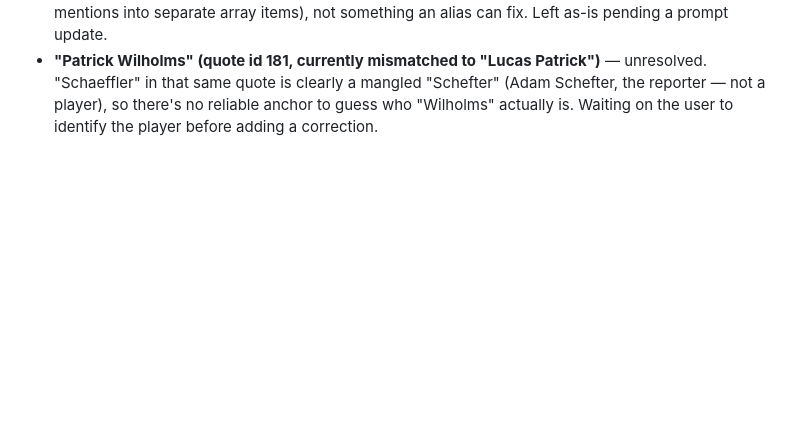
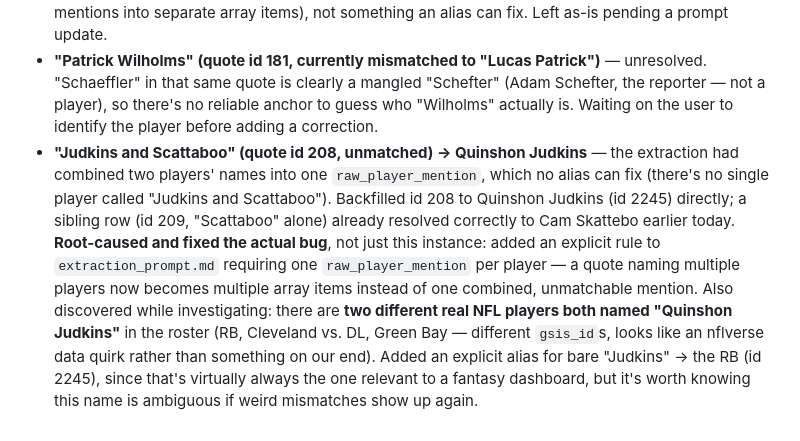
Before and after one commit to krg770/ff-dashboard, a Markdown page: docs/PROJECT_HISTORY.md, the part around one of its changes. Drawn GitHub-style; blank space fills up the shorter version.

```diff
--- a/docs/PROJECT_HISTORY.md
+++ b/docs/PROJECT_HISTORY.md
@@ -241,3 +296,20 @@ one-off INSERTs) is still TBD — pending the user's example set.
   mangled "Schefter" (Adam Schefter, the reporter — not a player), so
   there's no reliable anchor to guess who "Wilholms" actually is. Waiting
   on the user to identify the player before adding a correction.
+- **"Judkins and Scattaboo" (quote id 208, unmatched) → Quinshon Judkins**
+  — the extraction had combined two players' names into one
+  `raw_player_mention`, which no alias can fix (there's no single player
+  called "Judkins and Scattaboo"). Backfilled id 208 to Quinshon Judkins
+  (id 2245) directly; a sibling row (id 209, "Scattaboo" alone) already
+  resolved correctly to Cam Skattebo earlier today. **Root-caused and
+  fixed the actual bug**, not just this instance: added an explicit rule
+  to `extraction_prompt.md` requiring one `raw_player_mention` per player
+  — a quote naming multiple players now becomes multiple array items
+  instead of one combined, unmatchable mention. Also discovered while
+  investigating: there are **two different real NFL players both named
+  "Quinshon Judkins"** in the roster (RB, Cleveland vs. DL, Green Bay —
+  different `gsis_id`s, looks like an nflverse data quirk rather than
+  something on our end). Added an explicit alias for bare "Judkins" →
+  the RB (id 2245), since that's virtually always the one relevant to a
+  fantasy dashboard, but it's worth knowing this name is ambiguous if
+  weird mismatches show up again.
```
Also changed, not shown: other parts of docs/PROJECT_HISTORY.md (+55 -0 lines).
